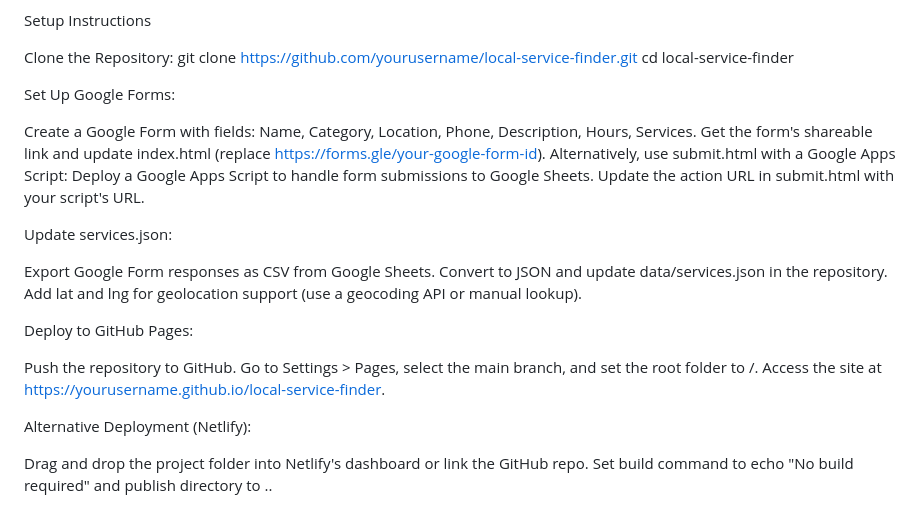
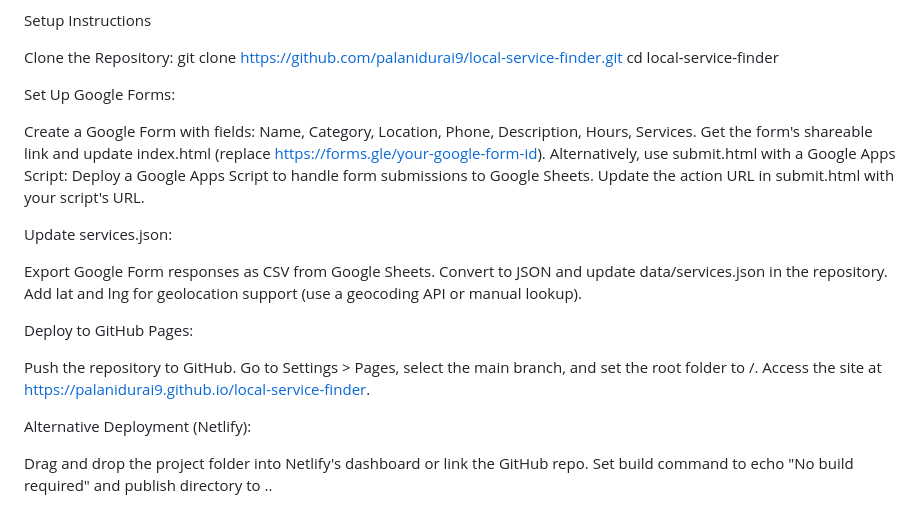
Before and after one commit to palanidurai9/local-service-finder, a Markdown page: README.md, the part around the change. Rendered like a GitHub page.

Commit message:
vupdate read me

```diff
--- a/README.md
+++ b/README.md
@@ -42,7 +42,7 @@ Project Structure
 Setup Instructions
 
 Clone the Repository:
-git clone https://github.com/yourusername/local-service-finder.git
+git clone https://github.com/palanidurai9/local-service-finder.git
 cd local-service-finder
 
 
@@ -68,7 +68,7 @@ Deploy to GitHub Pages:
 
 Push the repository to GitHub.
 Go to Settings > Pages, select the main branch, and set the root folder to /.
-Access the site at https://yourusername.github.io/local-service-finder.
+Access the site at https://palanidurai9.github.io/local-service-finder.
 
 
 Alternative Deployment (Netlify):
```
